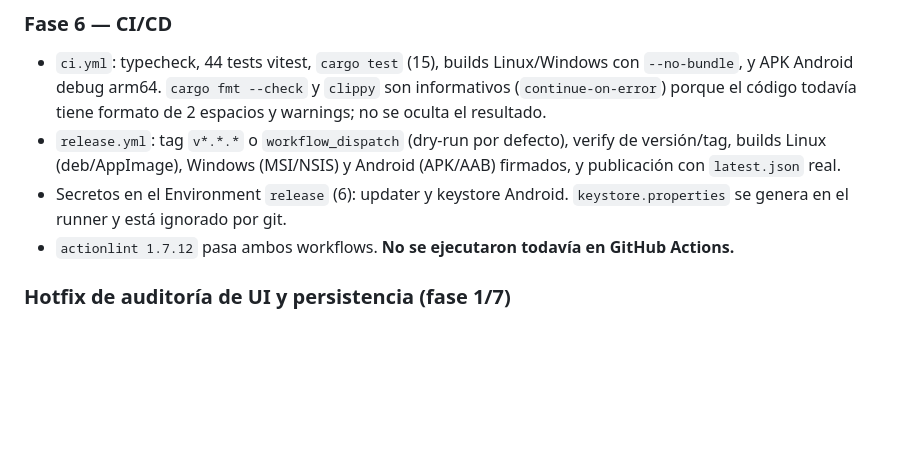
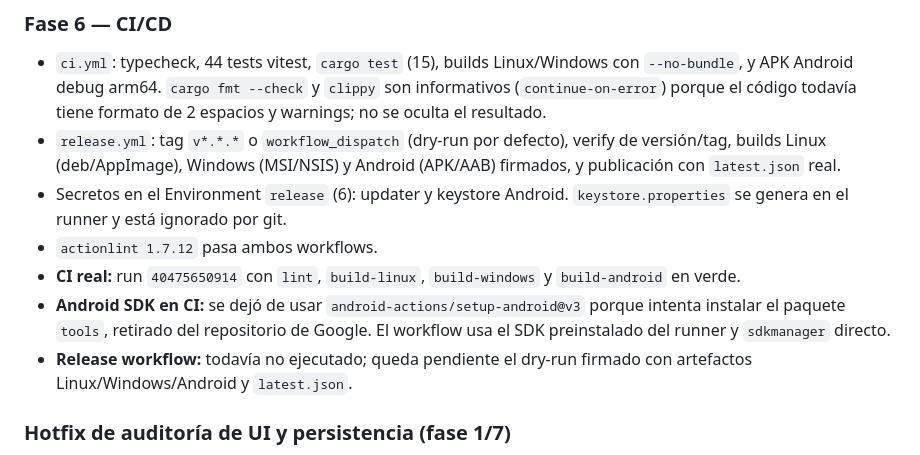
Before and after one commit to wulflo/store-inventory, a Markdown page: docs/DECISIONS.md, the part around the change. Drawn GitHub-style; blank space fills up the shorter version.

```diff
--- a/docs/DECISIONS.md
+++ b/docs/DECISIONS.md
@@ -106,8 +106,14 @@ Registra aquí las versiones elegidas y decisiones técnicas. Se actualiza al ce
   Android (APK/AAB) firmados, y publicación con `latest.json` real.
 - Secretos en el Environment `release` (6): updater y keystore Android.
   `keystore.properties` se genera en el runner y está ignorado por git.
-- `actionlint 1.7.12` pasa ambos workflows. **No se ejecutaron todavía en
-  GitHub Actions.**
+- `actionlint 1.7.12` pasa ambos workflows.
+- **CI real:** run `40475650914` con `lint`, `build-linux`, `build-windows` y
+  `build-android` en verde.
+- **Android SDK en CI:** se dejó de usar `android-actions/setup-android@v3`
+  porque intenta instalar el paquete `tools`, retirado del repositorio de Google.
+  El workflow usa el SDK preinstalado del runner y `sdkmanager` directo.
+- **Release workflow:** todavía no ejecutado; queda pendiente el dry-run firmado
+  con artefactos Linux/Windows/Android y `latest.json`.
 
 ### Hotfix de auditoría de UI y persistencia (fase 1/7)
 - **Pérdida de datos en navegador:** `WebEventStore.append` usaba `createWritable()` sin `keepExistingData`, que trunca el `.jsonl` en cada escritura. Ahora escribe al final con posición explícita y tiene fallback de reescritura. Regresión cubierta en `tests/store.test.ts`.
```
Also changed, not shown: README.md (+2 -2 lines), docs/QA_REPORT.md (+14 -3 lines), docs/qa/screenshots/android-release-dark.png (added), docs/qa/screenshots/android-release-dashboard.png (added), docs/qa/screenshots/android-release-more.png (added).
